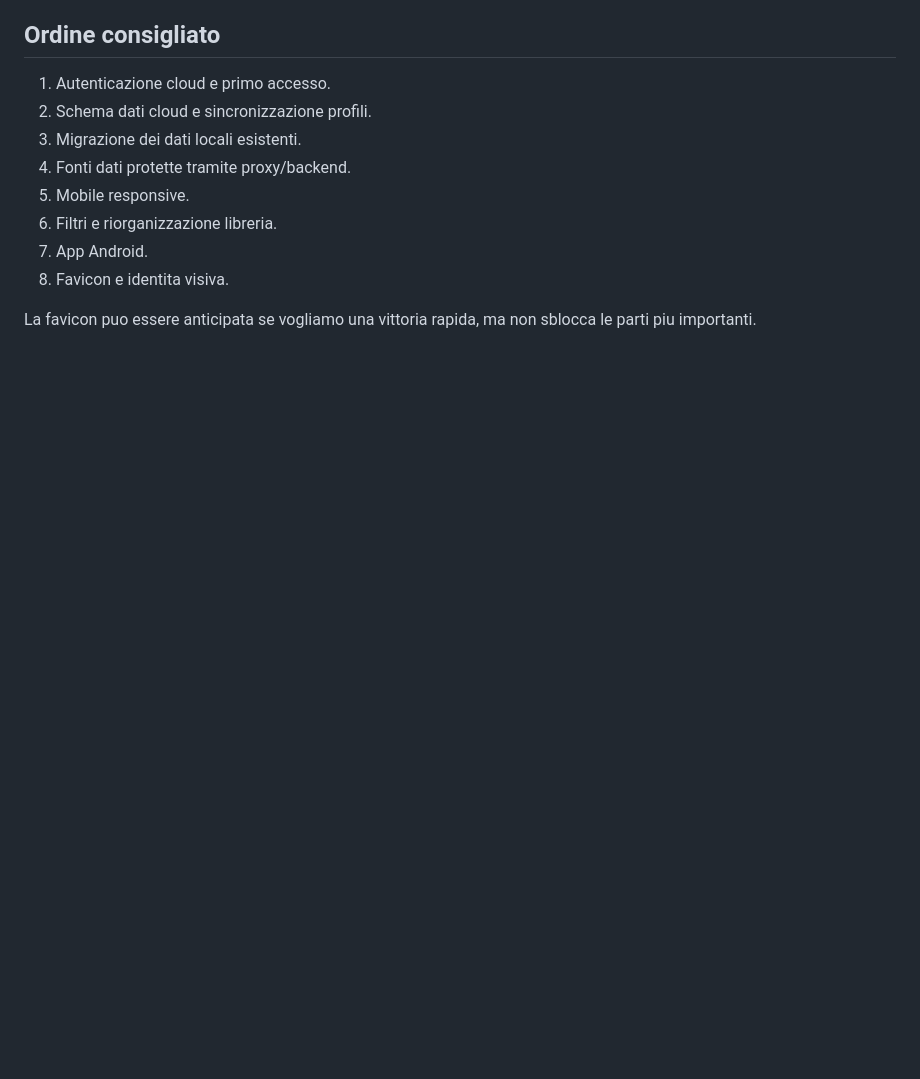
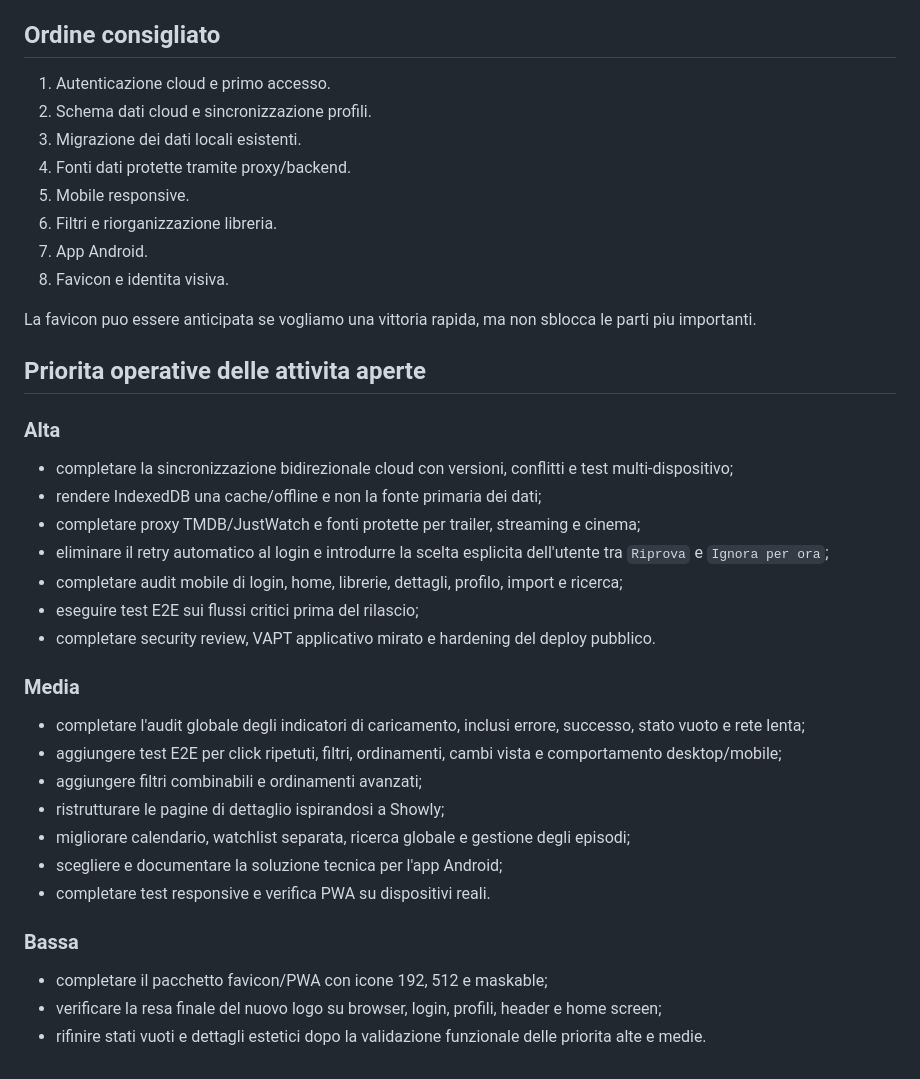
Before and after one commit to danychi1982/watchverse, a Markdown page: docs/specifications/ROADMAP_CLOUD.md, the part around the change. Rendered like a GitHub page; blank space fills up the shorter version.

Commit message:
Definisce priorita roadmap

```diff
--- a/docs/specifications/ROADMAP_CLOUD.md
+++ b/docs/specifications/ROADMAP_CLOUD.md
@@ -284,3 +284,31 @@ Attivita:
 8. Favicon e identita visiva.
 
 La favicon puo essere anticipata se vogliamo una vittoria rapida, ma non sblocca le parti piu importanti.
+
+## Priorita operative delle attivita aperte
+
+### Alta
+
+- completare la sincronizzazione bidirezionale cloud con versioni, conflitti e test multi-dispositivo;
+- rendere IndexedDB una cache/offline e non la fonte primaria dei dati;
+- completare proxy TMDB/JustWatch e fonti protette per trailer, streaming e cinema;
+- eliminare il retry automatico al login e introdurre la scelta esplicita dell'utente tra `Riprova` e `Ignora per ora`;
+- completare audit mobile di login, home, librerie, dettagli, profilo, import e ricerca;
+- eseguire test E2E sui flussi critici prima del rilascio;
+- completare security review, VAPT applicativo mirato e hardening del deploy pubblico.
+
+### Media
+
+- completare l'audit globale degli indicatori di caricamento, inclusi errore, successo, stato vuoto e rete lenta;
+- aggiungere test E2E per click ripetuti, filtri, ordinamenti, cambi vista e comportamento desktop/mobile;
+- aggiungere filtri combinabili e ordinamenti avanzati;
+- ristrutturare le pagine di dettaglio ispirandosi a Showly;
+- migliorare calendario, watchlist separata, ricerca globale e gestione degli episodi;
+- scegliere e documentare la soluzione tecnica per l'app Android;
+- completare test responsive e verifica PWA su dispositivi reali.
+
+### Bassa
+
+- completare il pacchetto favicon/PWA con icone 192, 512 e maskable;
+- verificare la resa finale del nuovo logo su browser, login, profili, header e home screen;
+- rifinire stati vuoti e dettagli estetici dopo la validazione funzionale delle priorita alte e medie.
```
